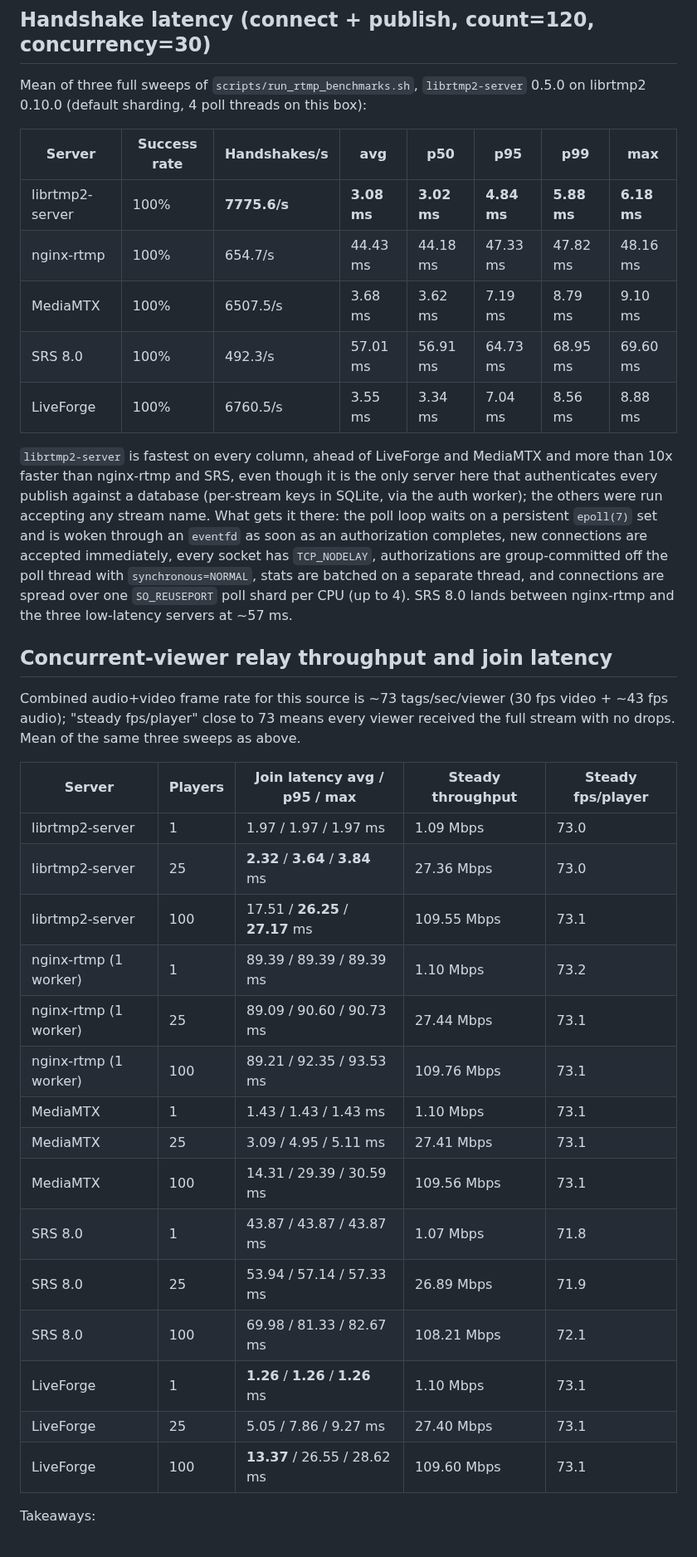
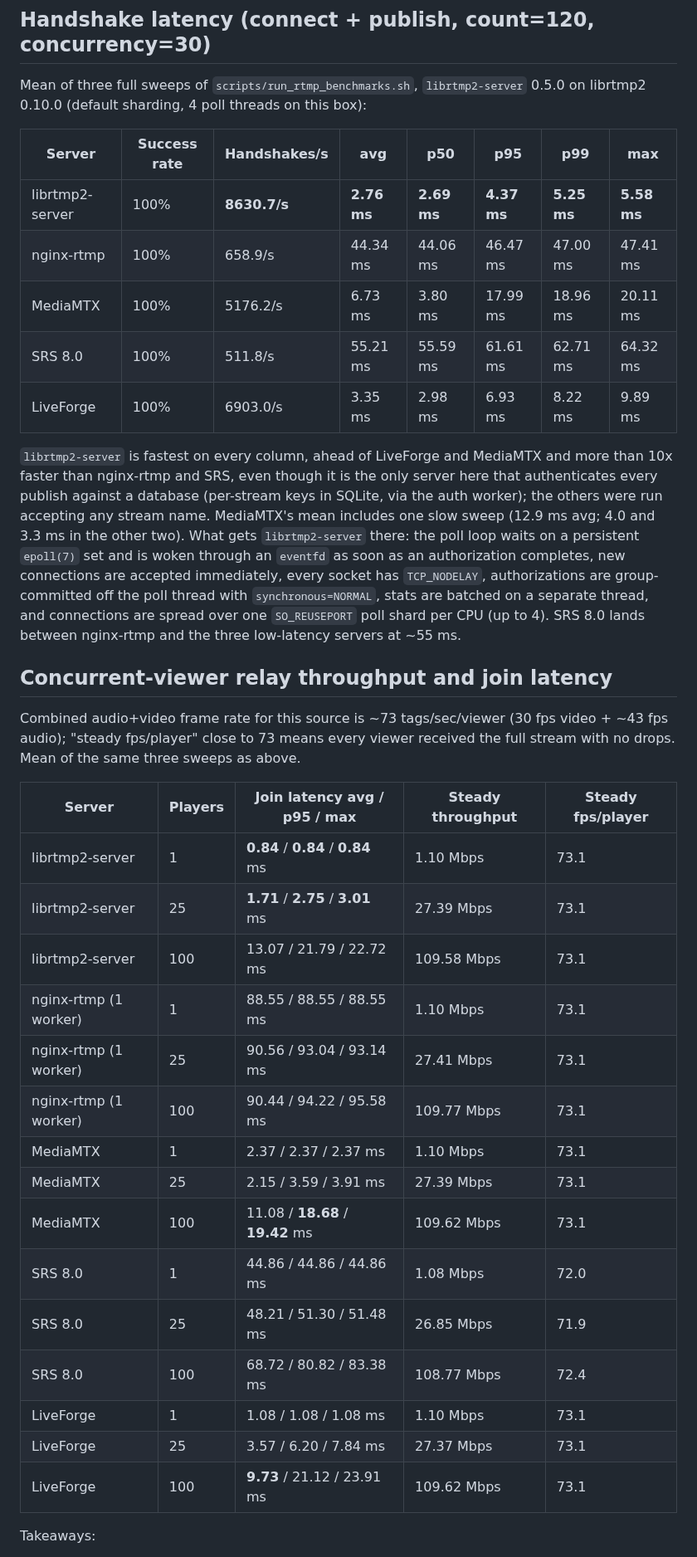
Before and after one commit to OpenRTMP/librtmp2-server, a Markdown page: BENCHMARKS.md, the part around one of its changes. Shown at 83% size. Rendered like a GitHub page.

```diff
--- a/BENCHMARKS.md
+++ b/BENCHMARKS.md
@@ -131,24 +131,25 @@ threads on this box):
 
 | Server | Success rate | Handshakes/s | avg | p50 | p95 | p99 | max |
 |---|---|---|---|---|---|---|---|
-| librtmp2-server | 100% | **7775.6/s** | **3.08 ms** | **3.02 ms** | **4.84 ms** | **5.88 ms** | **6.18 ms** |
-| nginx-rtmp | 100% | 654.7/s | 44.43 ms | 44.18 ms | 47.33 ms | 47.82 ms | 48.16 ms |
-| MediaMTX | 100% | 6507.5/s | 3.68 ms | 3.62 ms | 7.19 ms | 8.79 ms | 9.10 ms |
-| SRS 8.0 | 100% | 492.3/s | 57.01 ms | 56.91 ms | 64.73 ms | 68.95 ms | 69.60 ms |
-| LiveForge | 100% | 6760.5/s | 3.55 ms | 3.34 ms | 7.04 ms | 8.56 ms | 8.88 ms |
+| librtmp2-server | 100% | **8630.7/s** | **2.76 ms** | **2.69 ms** | **4.37 ms** | **5.25 ms** | **5.58 ms** |
+| nginx-rtmp | 100% | 658.9/s | 44.34 ms | 44.06 ms | 46.47 ms | 47.00 ms | 47.41 ms |
+| MediaMTX | 100% | 5176.2/s | 6.73 ms | 3.80 ms | 17.99 ms | 18.96 ms | 20.11 ms |
+| SRS 8.0 | 100% | 511.8/s | 55.21 ms | 55.59 ms | 61.61 ms | 62.71 ms | 64.32 ms |
+| LiveForge | 100% | 6903.0/s | 3.35 ms | 2.98 ms | 6.93 ms | 8.22 ms | 9.89 ms |
 
 `librtmp2-server` is fastest on every column, ahead of LiveForge and
 MediaMTX and more than 10x faster than nginx-rtmp and SRS, even though it is
 the only server here that authenticates every publish against a database
 (per-stream keys in SQLite, via the auth worker); the others were run
-accepting any stream name. What gets it there: the poll loop waits on a
-persistent `epoll(7)` set and is woken through an `eventfd` as soon as an
-authorization completes, new connections are accepted immediately, every
-socket has `TCP_NODELAY`, authorizations are group-committed off the poll
-thread with `synchronous=NORMAL`, stats are batched on a separate thread,
-and connections are spread over one `SO_REUSEPORT` poll shard per CPU (up
-to 4). SRS 8.0 lands between nginx-rtmp and the three low-latency servers
-at ~57 ms.
+accepting any stream name. MediaMTX's mean includes one slow sweep (12.9 ms
+avg; 4.0 and 3.3 ms in the other two). What gets `librtmp2-server` there:
+the poll loop waits on a persistent `epoll(7)` set and is woken through an
+`eventfd` as soon as an authorization completes, new connections are
+accepted immediately, every socket has `TCP_NODELAY`, authorizations are
+group-committed off the poll thread with `synchronous=NORMAL`, stats are
+batched on a separate thread, and connections are spread over one
+`SO_REUSEPORT` poll shard per CPU (up to 4). SRS 8.0 lands between
+nginx-rtmp and the three low-latency servers at ~55 ms.
 
 ## Concurrent-viewer relay throughput and join latency
 
@@ -158,21 +159,21 @@ viewer received the full stream with no drops. Mean of the same three sweeps as
 
 | Server | Players | Join latency avg / p95 / max | Steady throughput | Steady fps/player |
 |---|---|---|---|---|
-| librtmp2-server | 1 | 1.97 / 1.97 / 1.97 ms | 1.09 Mbps | 73.0 |
-| librtmp2-server | 25 | **2.32** / **3.64** / **3.84** ms | 27.36 Mbps | 73.0 |
-| librtmp2-server | 100 | 17.51 / **26.25** / **27.17** ms | 109.55 Mbps | 73.1 |
-| nginx-rtmp (1 worker) | 1 | 89.39 / 89.39 / 89.39 ms | 1.10 Mbps | 73.2 |
-| nginx-rtmp (1 worker) | 25 | 89.09 / 90.60 / 90.73 ms | 27.44 Mbps | 73.1 |
-| nginx-rtmp (1 worker) | 100 | 89.21 / 92.35 / 93.53 ms | 109.76 Mbps | 73.1 |
-| MediaMTX | 1 | 1.43 / 1.43 / 1.43 ms | 1.10 Mbps | 73.1 |
-| MediaMTX | 25 | 3.09 / 4.95 / 5.11 ms | 27.41 Mbps | 73.1 |
-| MediaMTX | 100 | 14.31 / 29.39 / 30.59 ms | 109.56 Mbps | 73.1 |
-| SRS 8.0 | 1 | 43.87 / 43.87 / 43.87 ms | 1.07 Mbps | 71.8 |
-| SRS 8.0 | 25 | 53.94 / 57.14 / 57.33 ms | 26.89 Mbps | 71.9 |
-| SRS 8.0 | 100 | 69.98 / 81.33 / 82.67 ms | 108.21 Mbps | 72.1 |
-| LiveForge | 1 | **1.26** / **1.26** / **1.26** ms | 1.10 Mbps | 73.1 |
-| LiveForge | 25 | 5.05 / 7.86 / 9.27 ms | 27.40 Mbps | 73.1 |
-| LiveForge | 100 | **13.37** / 26.55 / 28.62 ms | 109.60 Mbps | 73.1 |
+| librtmp2-server | 1 | **0.84** / **0.84** / **0.84** ms | 1.10 Mbps | 73.1 |
+| librtmp2-server | 25 | **1.71** / **2.75** / **3.01** ms | 27.39 Mbps | 73.1 |
+| librtmp2-server | 100 | 13.07 / 21.79 / 22.72 ms | 109.58 Mbps | 73.1 |
+| nginx-rtmp (1 worker) | 1 | 88.55 / 88.55 / 88.55 ms | 1.10 Mbps | 73.1 |
+| nginx-rtmp (1 worker) | 25 | 90.56 / 93.04 / 93.14 ms | 27.41 Mbps | 73.1 |
+| nginx-rtmp (1 worker) | 100 | 90.44 / 94.22 / 95.58 ms | 109.77 Mbps | 73.1 |
+| MediaMTX | 1 | 2.37 / 2.37 / 2.37 ms | 1.10 Mbps | 73.1 |
+| MediaMTX | 25 | 2.15 / 3.59 / 3.91 ms | 27.39 Mbps | 73.1 |
+| MediaMTX | 100 | 11.08 / **18.68** / **19.42** ms | 109.62 Mbps | 73.1 |
+| SRS 8.0 | 1 | 44.86 / 44.86 / 44.86 ms | 1.08 Mbps | 72.0 |
+| SRS 8.0 | 25 | 48.21 / 51.30 / 51.48 ms | 26.85 Mbps | 71.9 |
+| SRS 8.0 | 100 | 68.72 / 80.82 / 83.38 ms | 108.77 Mbps | 72.4 |
+| LiveForge | 1 | 1.08 / 1.08 / 1.08 ms | 1.10 Mbps | 73.1 |
+| LiveForge | 25 | 3.57 / 6.20 / 7.84 ms | 27.37 Mbps | 73.1 |
+| LiveForge | 100 | **9.73** / 21.12 / 23.91 ms | 109.62 Mbps | 73.1 |
 
 Takeaways:
 
```
Also changed, not shown: other parts of BENCHMARKS.md (+30 -27 lines).
